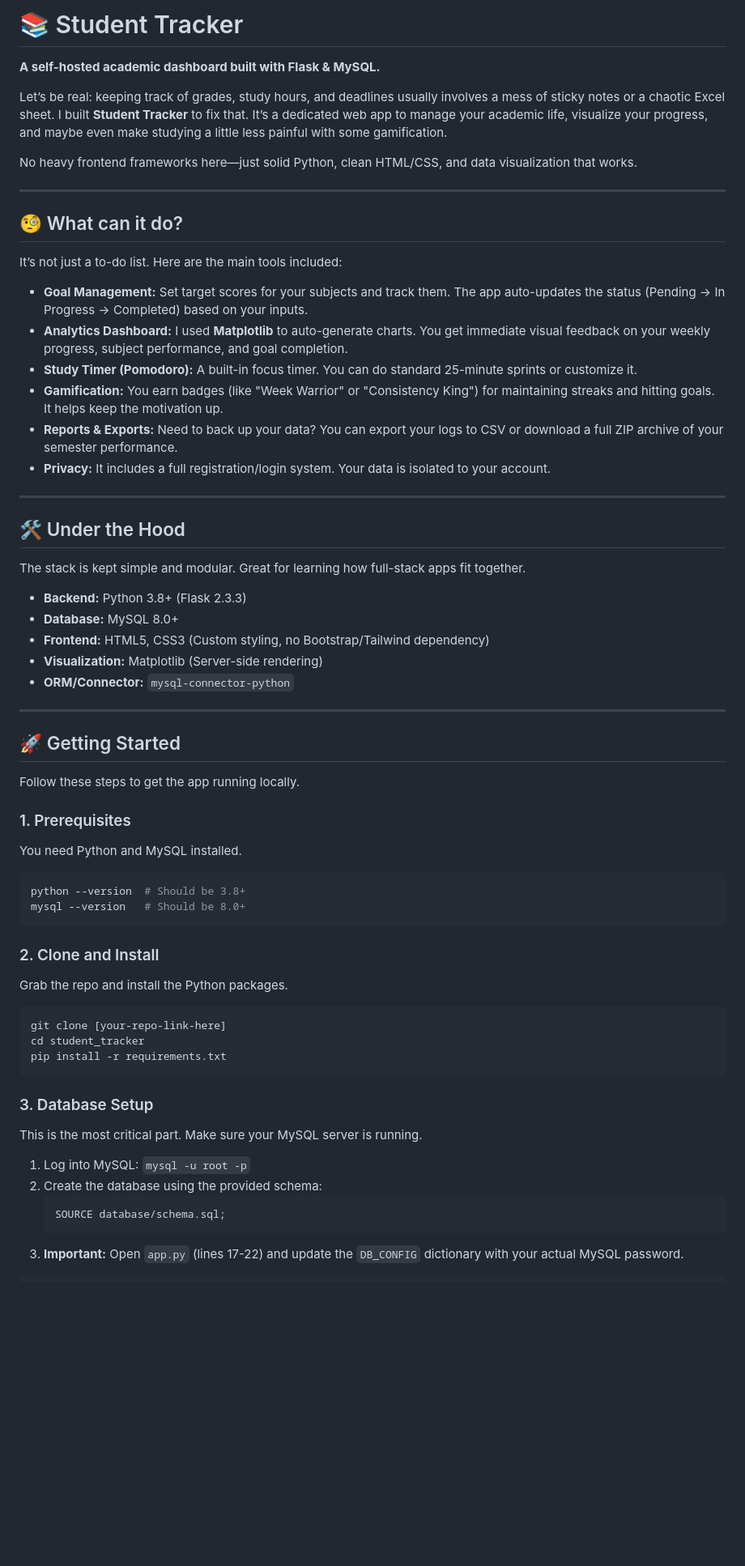
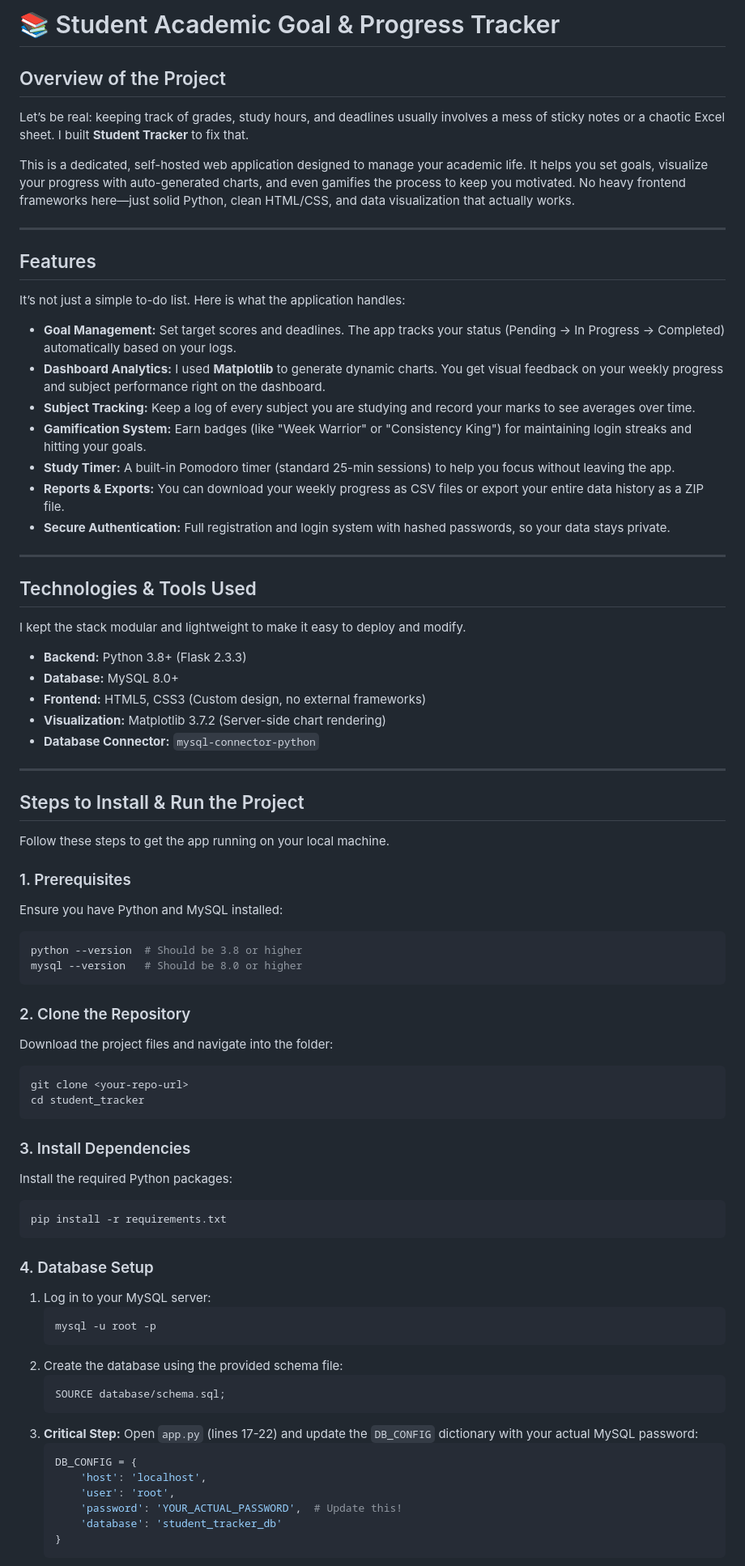
Before and after one commit to Ravirajjain25bai11023/CSE1021_ravirajjain25bai11023, a Markdown page: README.md, the part around one of its changes. Shown at 81% size. Rendered like a GitHub page; blank space fills up the shorter version.

`````diff
--- a/README.md
+++ b/README.md
@@ -1,69 +1,81 @@
-# 📚 Student Tracker
+# 📚 Student Academic Goal & Progress Tracker
 
-**A self-hosted academic dashboard built with Flask & MySQL.**
+## Overview of the Project
+Let’s be real: keeping track of grades, study hours, and deadlines usually involves a mess of sticky notes or a chaotic Excel sheet. I built **Student Tracker** to fix that.
 
-Let’s be real: keeping track of grades, study hours, and deadlines usually involves a mess of sticky notes or a chaotic Excel sheet. I built **Student Tracker** to fix that. It’s a dedicated web app to manage your academic life, visualize your progress, and maybe even make studying a little less painful with some gamification.
+This is a dedicated, self-hosted web application designed to manage your academic life. It helps you set goals, visualize your progress with auto-generated charts, and even gamifies the process to keep you motivated. No heavy frontend frameworks here—just solid Python, clean HTML/CSS, and data visualization that actually works.
 
-No heavy frontend frameworks here—just solid Python, clean HTML/CSS, and data visualization that works.
+---
 
------
+## Features
+It’s not just a simple to-do list. Here is what the application handles:
 
-## 🧐 What can it do?
+* **Goal Management:** Set target scores and deadlines. The app tracks your status (Pending → In Progress → Completed) automatically based on your logs.
+* **Dashboard Analytics:** I used **Matplotlib** to generate dynamic charts. You get visual feedback on your weekly progress and subject performance right on the dashboard.
+* **Subject Tracking:** Keep a log of every subject you are studying and record your marks to see averages over time.
+* **Gamification System:** Earn badges (like "Week Warrior" or "Consistency King") for maintaining login streaks and hitting your goals.
+* **Study Timer:** A built-in Pomodoro timer (standard 25-min sessions) to help you focus without leaving the app.
+* **Reports & Exports:** You can download your weekly progress as CSV files or export your entire data history as a ZIP file.
+* **Secure Authentication:** Full registration and login system with hashed passwords, so your data stays private.
 
-It’s not just a to-do list. Here are the main tools included:
+---
 
-  * **Goal Management:** Set target scores for your subjects and track them. The app auto-updates the status (Pending → In Progress → Completed) based on your inputs.
-  * **Analytics Dashboard:** I used **Matplotlib** to auto-generate charts. You get immediate visual feedback on your weekly progress, subject performance, and goal completion.
-  * **Study Timer (Pomodoro):** A built-in focus timer. You can do standard 25-minute sprints or customize it.
-  * **Gamification:** You earn badges (like "Week Warrior" or "Consistency King") for maintaining streaks and hitting goals. It helps keep the motivation up.
-  * **Reports & Exports:** Need to back up your data? You can export your logs to CSV or download a full ZIP archive of your semester performance.
-  * **Privacy:** It includes a full registration/login system. Your data is isolated to your account.
+## Technologies & Tools Used
+I kept the stack modular and lightweight to make it easy to deploy and modify.
 
------
+* **Backend:** Python 3.8+ (Flask 2.3.3)
+* **Database:** MySQL 8.0+
+* **Frontend:** HTML5, CSS3 (Custom design, no external frameworks)
+* **Visualization:** Matplotlib 3.7.2 (Server-side chart rendering)
+* **Database Connector:** `mysql-connector-python`
 
-## 🛠 Under the Hood
+---
 
-The stack is kept simple and modular. Great for learning how full-stack apps fit together.
+## Steps to Install & Run the Project
 
-  * **Backend:** Python 3.8+ (Flask 2.3.3)
-  * **Database:** MySQL 8.0+
-  * **Frontend:** HTML5, CSS3 (Custom styling, no Bootstrap/Tailwind dependency)
-  * **Visualization:** Matplotlib (Server-side rendering)
-  * **ORM/Connector:** `mysql-connector-python`
+Follow these steps to get the app running on your local machine.
 
------
+### 1. Prerequisites
+Ensure you have Python and MySQL installed:
+```bash
+python --version  # Should be 3.8 or higher
+mysql --version   # Should be 8.0 or higher
+````
 
-## 🚀 Getting Started
+### 2\. Clone the Repository
 
-Follow these steps to get the app running locally.
-
-### 1\. Prerequisites
-
-You need Python and MySQL installed.
+Download the project files and navigate into the folder:
 
 ```bash
-python --version  # Should be 3.8+
-mysql --version   # Should be 8.0+
+git clone <your-repo-url>
+cd student_tracker
 ```
 
-### 2\. Clone and Install
+### 3\. Install Dependencies
 
-Grab the repo and install the Python packages.
+Install the required Python packages:
 
 ```bash
-git clone [your-repo-link-here]
-cd student_tracker
 pip install -r requirements.txt
 ```
 
-### 3\. Database Setup
+### 4\. Database Setup
 
-This is the most critical part. Make sure your MySQL server is running.
-
-1.  Log into MySQL: `mysql -u root -p`
-2.  Create the database using the provided schema:
+1.  Log in to your MySQL server:
+    ```bash
+    mysql -u root -p
+    ```
+2.  Create the database using the provided schema file:
     ```sql
     SOURCE database/schema.sql;
     ```
-3.  **Important:** Open `app.py` (lines 17-22) and update the `DB_CONFIG` dictionary with your actual MySQL password.
+3.  **Critical Step:** Open `app.py` (lines 17-22) and update the `DB_CONFIG` dictionary with your actual MySQL password:
+    ```python
+    DB_CONFIG = {
+        'host': 'localhost',
+        'user': 'root',
+        'password': 'YOUR_ACTUAL_PASSWORD',  # Update this!
+        'database': 'student_tracker_db'
+    }
+    ```
 
`````
Also changed, not shown: other parts of README.md (+21 -40 lines).
